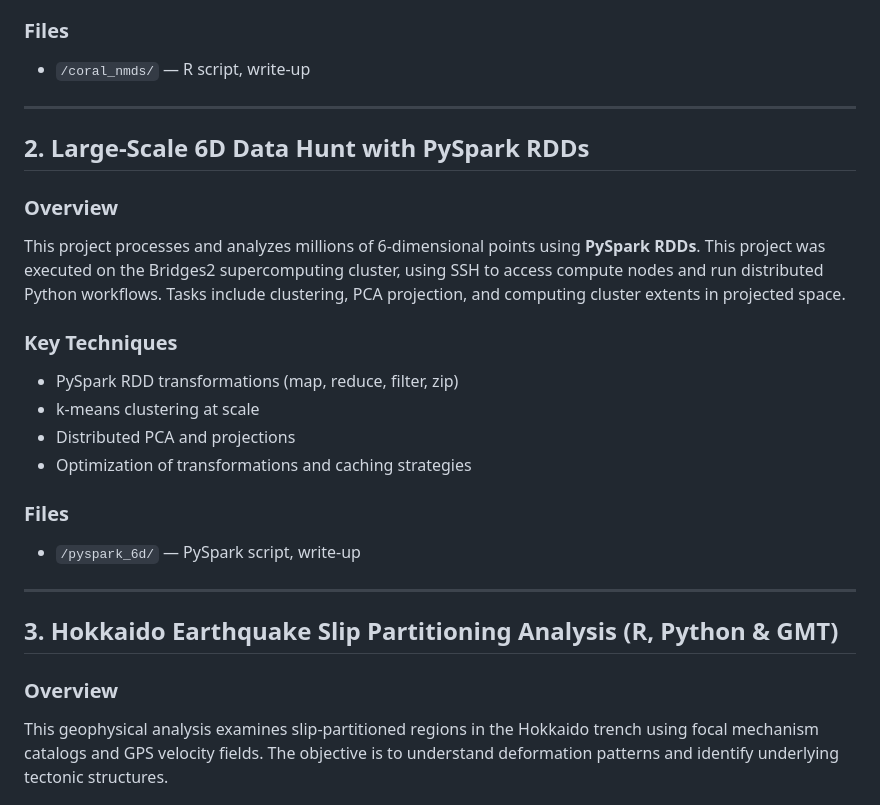
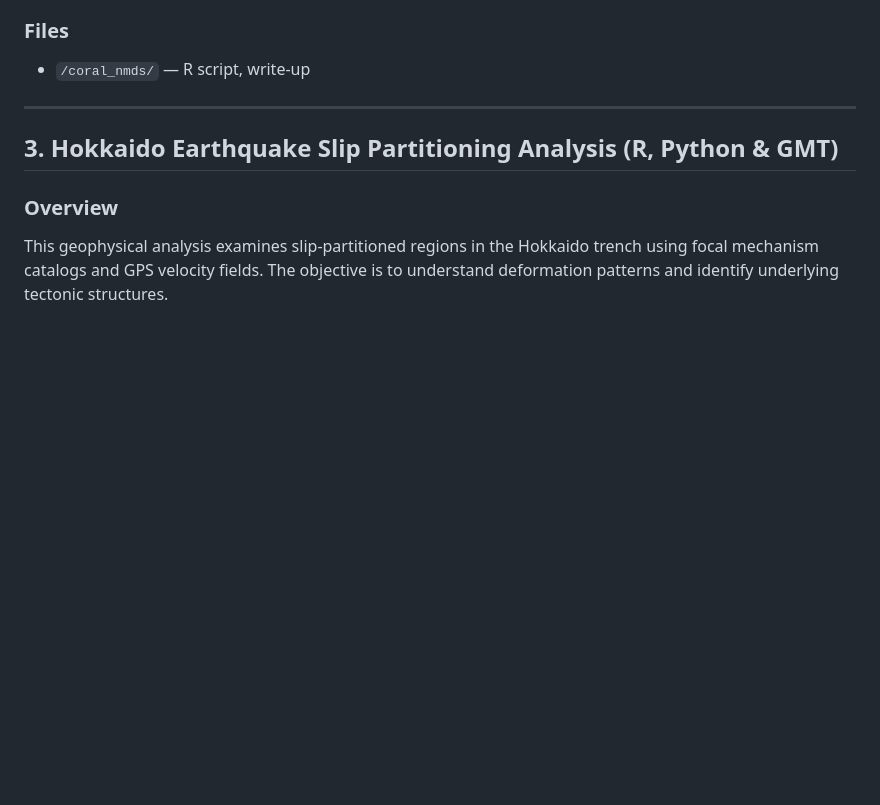
Before and after one commit to joycegoh22/data_portfolio, a Markdown page: README.md, the part around one of its changes. Drawn GitHub-style; blank space fills up the shorter version.

```diff
--- a/README.md
+++ b/README.md
@@ -17,22 +34,6 @@ This project analyzes geochemical trace-element ratios across multiple coral spe
 
 ### **Files**
 - `/coral_nmds/` — R script, write-up
-
----
-
-## **2. Large-Scale 6D Data Hunt with PySpark RDDs**
-
-### **Overview**
-This project processes and analyzes millions of 6-dimensional points using **PySpark RDDs**. This project was executed on the Bridges2 supercomputing cluster, using SSH to access compute nodes and run distributed Python workflows. Tasks include clustering, PCA projection, and computing cluster extents in projected space.
-
-### **Key Techniques**
-- PySpark RDD transformations (map, reduce, filter, zip)
-- k-means clustering at scale
-- Distributed PCA and projections
-- Optimization of transformations and caching strategies
-
-### **Files**
-- `/pyspark_6d/` — PySpark script, write-up
 
 ---
 
```
Also changed, not shown: other parts of README.md (+30 -22 lines).
